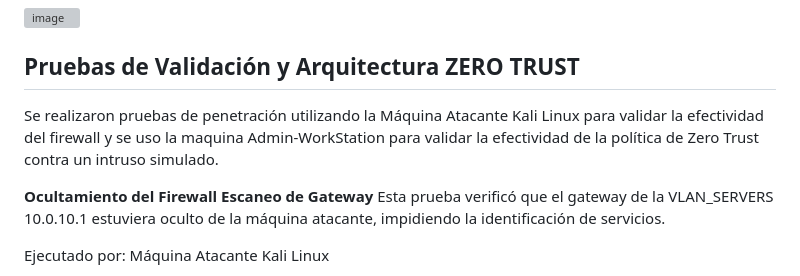
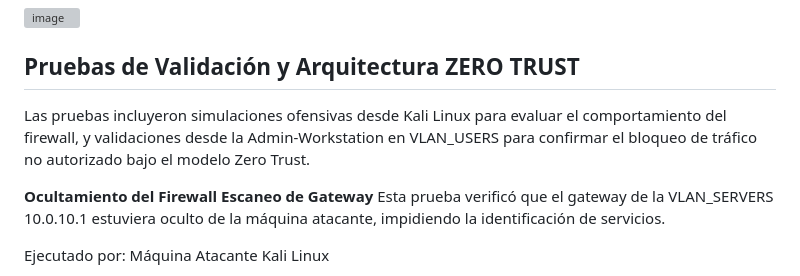
Before and after one commit to FallenTheVoid/Mi-Portafolio-Ciberseguridad, a Markdown page: Defensa-en-Profundidad-y-Zero-Trust-con-pfSense/README.md, the part around the change. Rendered like a GitHub page; grey boxes are pictures that could not be loaded.

```diff
--- a/Defensa-en-Profundidad-y-Zero-Trust-con-pfSense/README.md
+++ b/Defensa-en-Profundidad-y-Zero-Trust-con-pfSense/README.md
@@ -66,7 +66,7 @@ Zero Trust (Regla): Se implementó una regla de Bloqueo Explícito que prohíbe
 
 ## Pruebas de Validación y Arquitectura ZERO TRUST
 
-Se realizaron pruebas de penetración utilizando la Máquina Atacante Kali Linux para validar la efectividad del firewall y se uso la maquina Admin-WorkStation para validar la efectividad de la política de Zero Trust contra un intruso simulado.
+Las pruebas incluyeron simulaciones ofensivas desde Kali Linux para evaluar el comportamiento del firewall, y validaciones desde la Admin-Workstation en VLAN_USERS para confirmar el bloqueo de tráfico no autorizado bajo el modelo Zero Trust.
 
 **Ocultamiento del Firewall Escaneo de Gateway**
 Esta prueba verificó que el gateway de la VLAN_SERVERS 10.0.10.1 estuviera oculto de la máquina atacante, impidiendo la identificación de servicios.
```
